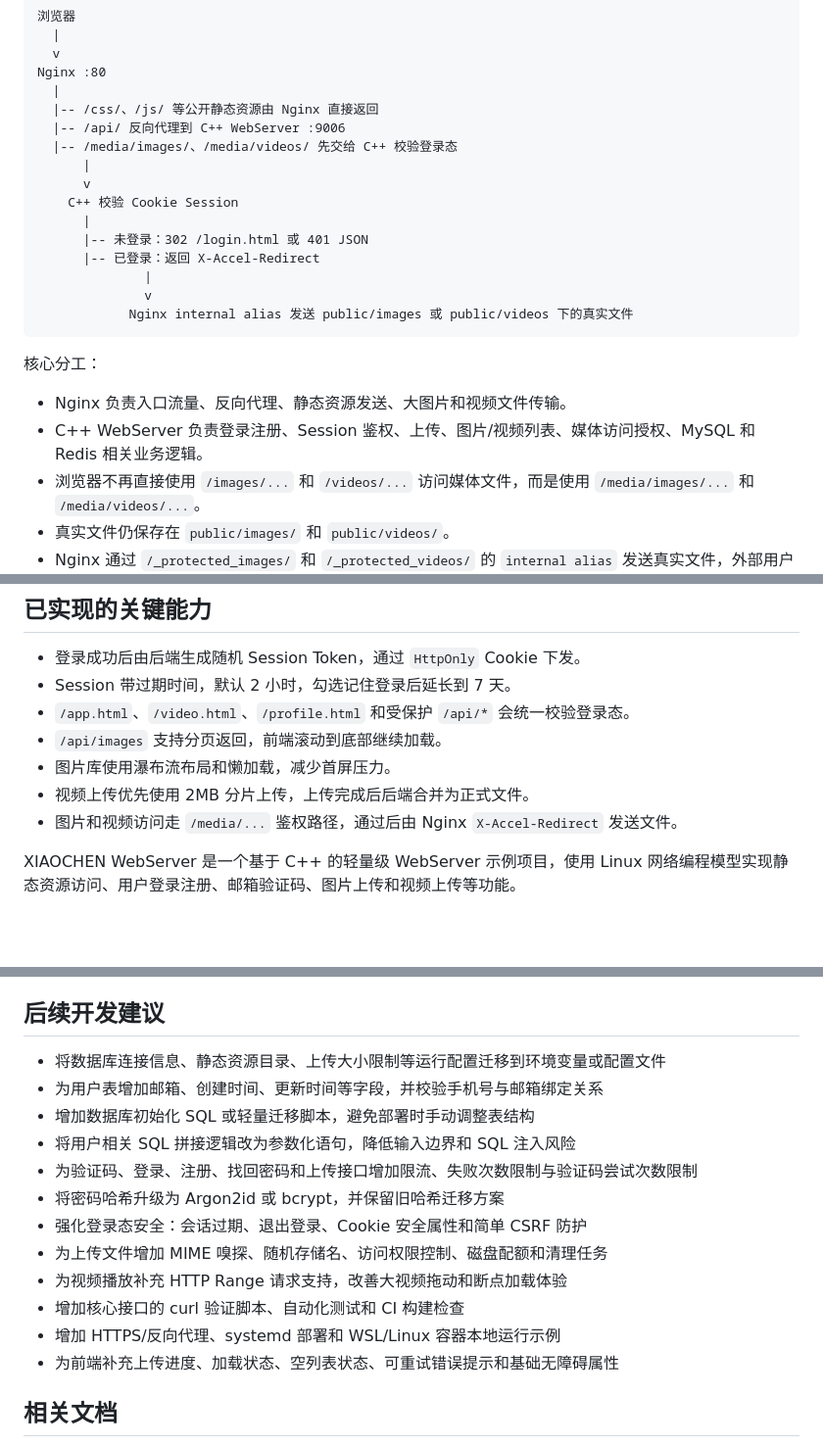
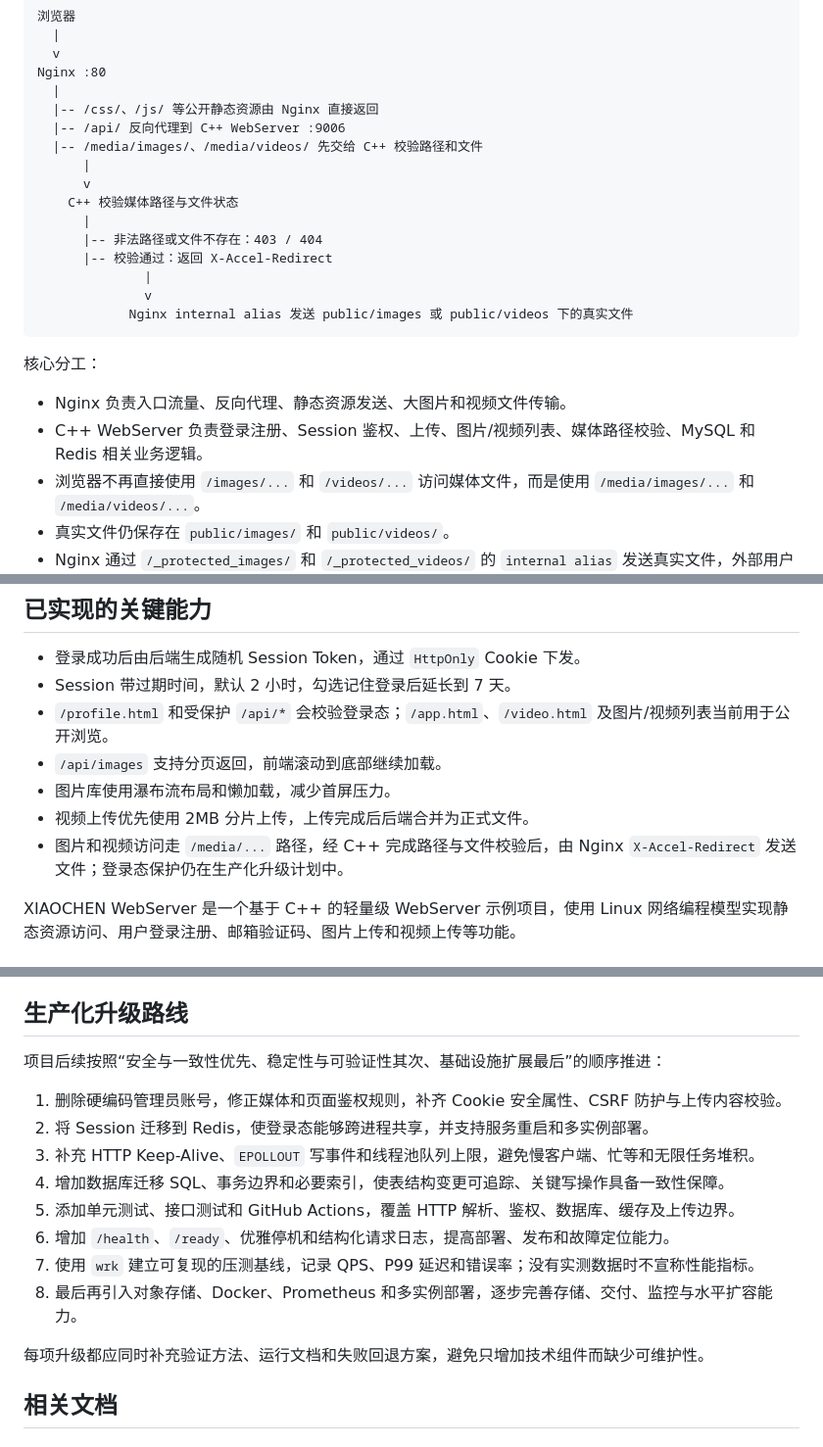
Before and after one commit to azic3/codex-html, a Markdown page: README.md, 3 parts joined by grey strips. Shown at 98% size. Drawn GitHub-style; blank space fills up the shorter version.

```diff
--- a/README.md
+++ b/README.md
@@ -14,13 +14,13 @@ Nginx :80
   |
   |-- /css/、/js/ 等公开静态资源由 Nginx 直接返回
   |-- /api/ 反向代理到 C++ WebServer :9006
-  |-- /media/images/、/media/videos/ 先交给 C++ 校验登录态
+  |-- /media/images/、/media/videos/ 先交给 C++ 校验路径和文件
       |
       v
-    C++ 校验 Cookie Session
+    C++ 校验媒体路径与文件状态
       |
-      |-- 未登录：302 /login.html 或 401 JSON
-      |-- 已登录：返回 X-Accel-Redirect
+      |-- 非法路径或文件不存在：403 / 404
+      |-- 校验通过：返回 X-Accel-Redirect
               |
               v
             Nginx internal alias 发送 public/images 或 public/videos 下的真实文件
@@ -29,7 +29,7 @@ Nginx :80
 核心分工：
 
 - Nginx 负责入口流量、反向代理、静态资源发送、大图片和视频文件传输。
-- C++ WebServer 负责登录注册、Session 鉴权、上传、图片/视频列表、媒体访问授权、MySQL 和 Redis 相关业务逻辑。
+- C++ WebServer 负责登录注册、Session 鉴权、上传、图片/视频列表、媒体路径校验、MySQL 和 Redis 相关业务逻辑。
 - 浏览器不再直接使用 `/images/...` 和 `/videos/...` 访问媒体文件，而是使用 `/media/images/...` 和 `/media/videos/...`。
 - 真实文件仍保存在 `public/images/` 和 `public/videos/`。
 - Nginx 通过 `/_protected_images/` 和 `/_protected_videos/` 的 `internal alias` 发送真实文件，外部用户不能直接访问这两个 internal 路径。
@@ -57,11 +57,11 @@ docs/nginx-x-accel-example.conf
 
 - 登录成功后由后端生成随机 Session Token，通过 `HttpOnly` Cookie 下发。
 - Session 带过期时间，默认 2 小时，勾选记住登录后延长到 7 天。
-- `/app.html`、`/video.html`、`/profile.html` 和受保护 `/api/*` 会统一校验登录态。
+- `/profile.html` 和受保护 `/api/*` 会校验登录态；`/app.html`、`/video.html` 及图片/视频列表当前用于公开浏览。
 - `/api/images` 支持分页返回，前端滚动到底部继续加载。
 - 图片库使用瀑布流布局和懒加载，减少首屏压力。
 - 视频上传优先使用 2MB 分片上传，上传完成后后端合并为正式文件。
-- 图片和视频访问走 `/media/...` 鉴权路径，通过后由 Nginx `X-Accel-Redirect` 发送文件。
+- 图片和视频访问走 `/media/...` 路径，经 C++ 完成路径与文件校验后，由 Nginx `X-Accel-Redirect` 发送文件；登录态保护仍在生产化升级计划中。
 
 XIAOCHEN WebServer 是一个基于 C++ 的轻量级 WebServer 示例项目，使用 Linux 网络编程模型实现静态资源访问、用户登录注册、邮箱验证码、图片上传和视频上传等功能。
 
@@ -297,20 +297,20 @@ GET  /api/videos
 - SMTP 授权码泄露后应立即在邮箱服务商后台重新生成
 - 当前项目仍为学习/演示项目，生产环境还应补充 HTTPS、请求限流、日志脱敏、账号邮箱绑定和更完整的输入校验
 
-## 后续开发建议
+## 生产化升级路线
 
-- 将数据库连接信息、静态资源目录、上传大小限制等运行配置迁移到环境变量或配置文件
-- 为用户表增加邮箱、创建时间、更新时间等字段，并校验手机号与邮箱绑定关系
-- 增加数据库初始化 SQL 或轻量迁移脚本，避免部署时手动调整表结构
-- 将用户相关 SQL 拼接逻辑改为参数化语句，降低输入边界和 SQL 注入风险
-- 为验证码、登录、注册、找回密码和上传接口增加限流、失败次数限制与验证码尝试次数限制
-- 将密码哈希升级为 Argon2id 或 bcrypt，并保留旧哈希迁移方案
-- 强化登录态安全：会话过期、退出登录、Cookie 安全属性和简单 CSRF 防护
-- 为上传文件增加 MIME 嗅探、随机存储名、访问权限控制、磁盘配额和清理任务
-- 为视频播放补充 HTTP Range 请求支持，改善大视频拖动和断点加载体验
-- 增加核心接口的 curl 验证脚本、自动化测试和 CI 构建检查
-- 增加 HTTPS/反向代理、systemd 部署和 WSL/Linux 容器本地运行示例
-- 为前端补充上传进度、加载状态、空列表状态、可重试错误提示和基础无障碍属性
+项目后续按照“安全与一致性优先、稳定性与可验证性其次、基础设施扩展最后”的顺序推进：
+
+1. 删除硬编码管理员账号，修正媒体和页面鉴权规则，补齐 Cookie 安全属性、CSRF 防护与上传内容校验。
+2. 将 Session 迁移到 Redis，使登录态能够跨进程共享，并支持服务重启和多实例部署。
+3. 补充 HTTP Keep-Alive、`EPOLLOUT` 写事件和线程池队列上限，避免慢客户端、忙等和无限任务堆积。
+4. 增加数据库迁移 SQL、事务边界和必要索引，使表结构变更可追踪、关键写操作具备一致性保障。
+5. 添加单元测试、接口测试和 GitHub Actions，覆盖 HTTP 解析、鉴权、数据库、缓存及上传边界。
+6. 增加 `/health`、`/ready`、优雅停机和结构化请求日志，提高部署、发布和故障定位能力。
+7. 使用 `wrk` 建立可复现的压测基线，记录 QPS、P99 延迟和错误率；没有实测数据时不宣称性能指标。
+8. 最后再引入对象存储、Docker、Prometheus 和多实例部署，逐步完善存储、交付、监控与水平扩容能力。
+
+每项升级都应同时补充验证方法、运行文档和失败回退方案，避免只增加技术组件而缺少可维护性。
 
 ## 相关文档
 
```
Also changed, not shown: AGENTS.md (+19 -19 lines).
